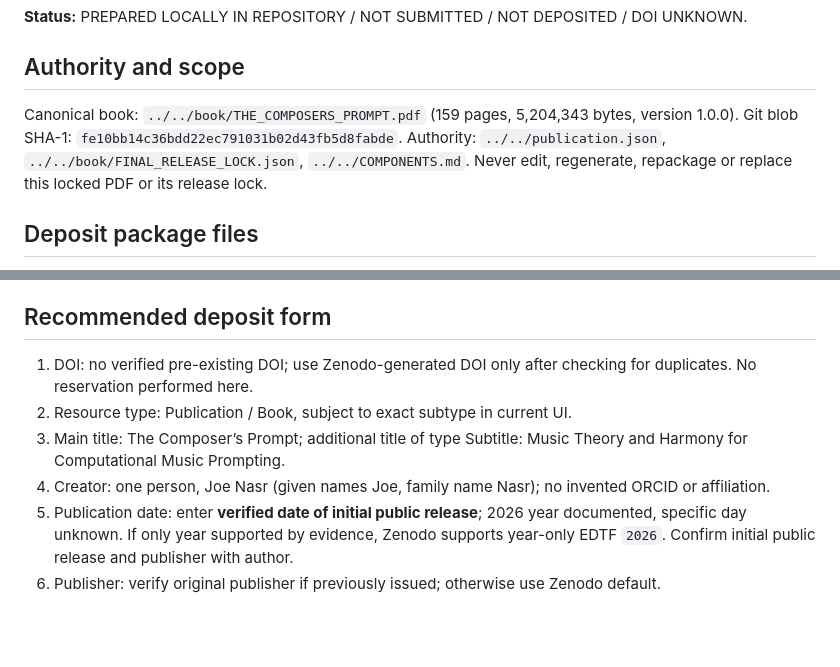
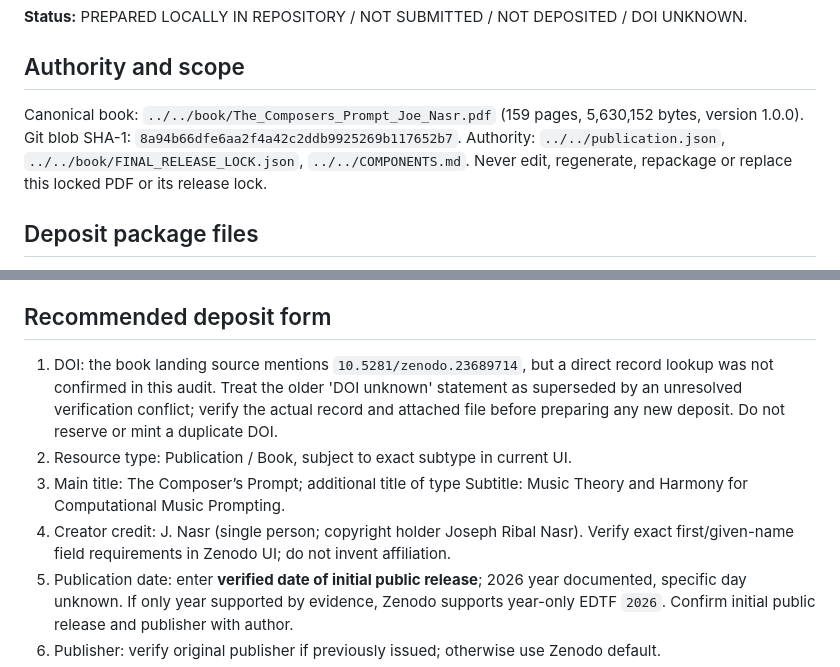
Before and after one commit to Joenasriani/thecomposersprompt, a Markdown page: deposits/zenodo/README.md, 2 parts joined by grey strips. Rendered like a GitHub page; blank space fills up the shorter version.

Commit message:
Synchronize canonical final PDF identity and retrieval documentation

```diff
--- a/deposits/zenodo/README.md
+++ b/deposits/zenodo/README.md
@@ -4,7 +4,7 @@
 
 ## Authority and scope
 
-Canonical book: `../../book/THE_COMPOSERS_PROMPT.pdf` (159 pages, 5,204,343 bytes, version 1.0.0). Git blob SHA-1: `fe10bb14c36bdd22ec791031b02d43fb5d8fabde`. Authority: `../../publication.json`, `../../book/FINAL_RELEASE_LOCK.json`, `../../COMPONENTS.md`. Never edit, regenerate, repackage or replace this locked PDF or its release lock.
+Canonical book: `../../book/The_Composers_Prompt_Joe_Nasr.pdf` (159 pages, 5,630,152 bytes, version 1.0.0). Git blob SHA-1: `8a94b66dfe6aa2f4a42c2ddb9925269b117652b7`. Authority: `../../publication.json`, `../../book/FINAL_RELEASE_LOCK.json`, `../../COMPONENTS.md`. Never edit, regenerate, repackage or replace this locked PDF or its release lock.
 
 ## Deposit package files
 
@@ -17,10 +17,10 @@ Canonical book: `../../book/THE_COMPOSERS_PROMPT.pdf` (159 pages, 5,204,343 byte
 
 ## Recommended deposit form
 
-1. DOI: no verified pre-existing DOI; use Zenodo-generated DOI only after checking for duplicates. No reservation performed here.
+1. DOI: the book landing source mentions `10.5281/zenodo.23689714`, but a direct record lookup was not confirmed in this audit. Treat the older 'DOI unknown' statement as superseded by an unresolved verification conflict; verify the actual record and attached file before preparing any new deposit. Do not reserve or mint a duplicate DOI.
 2. Resource type: Publication / Book, subject to exact subtype in current UI.
 3. Main title: The Composer’s Prompt; additional title of type Subtitle: Music Theory and Harmony for Computational Music Prompting.
-4. Creator: one person, Joe Nasr (given names Joe, family name Nasr); no invented ORCID or affiliation.
+4. Creator credit: J. Nasr (single person; copyright holder Joseph Ribal Nasr). Verify exact first/given-name field requirements in Zenodo UI; do not invent affiliation.
 5. Publication date: enter **verified date of initial public release**; 2026 year documented, specific day unknown. If only year supported by evidence, Zenodo supports year-only EDTF `2026`. Confirm initial public release and publisher with author.
 6. Publisher: verify original publisher if previously issued; otherwise use Zenodo default.
 7. Description, keywords, version and English language: use `metadata.json`.
```
